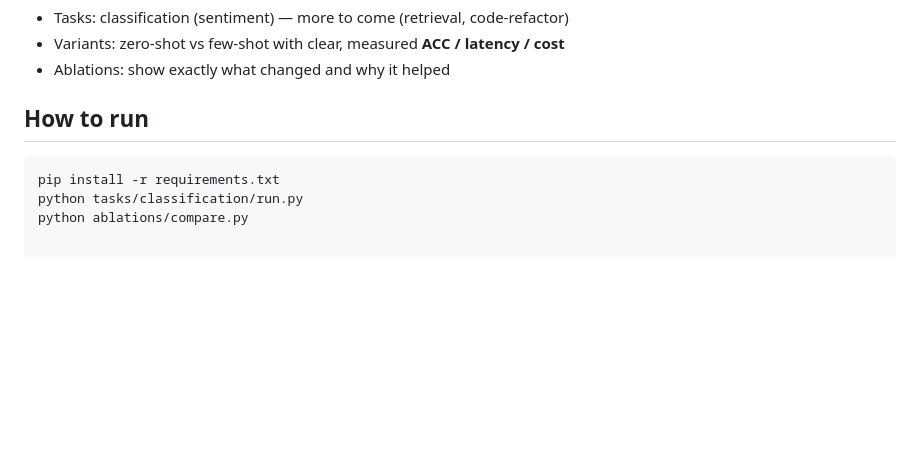
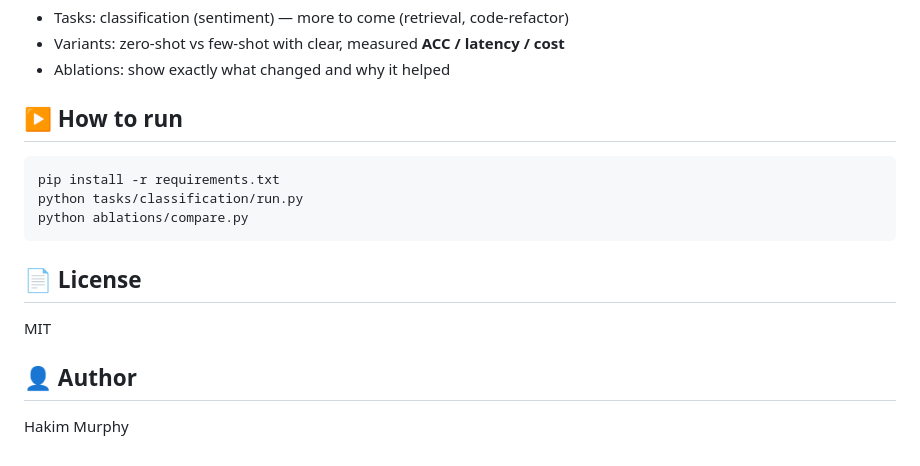
Before and after one commit to hakimmurphy/enterprise_prompt_engineering, a Markdown page: READ.Md, the part around one of its changes. Drawn GitHub-style; blank space fills up the shorter version.

Commit message:
Updated Read.Md to reflect new changes.

````diff
--- a/READ.Md
+++ b/READ.Md
@@ -93,8 +93,15 @@ Small, reproducible examples of **prompt design + evaluation**:
 - Variants: zero-shot vs few-shot with clear, measured **ACC / latency / cost**
 - Ablations: show exactly what changed and why it helped
 
-## How to run
+## ▶️ How to run
 ```bash
 pip install -r requirements.txt
 python tasks/classification/run.py
 python ablations/compare.py
+```
+
+## 📄 License
+MIT
+
+## 👤 Author
+Hakim Murphy
````
Also changed, not shown: other parts of READ.Md (+8 -8 lines).
